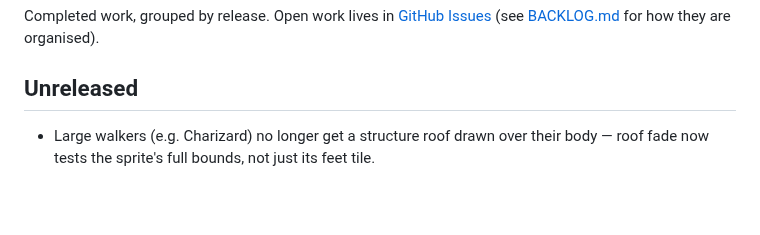
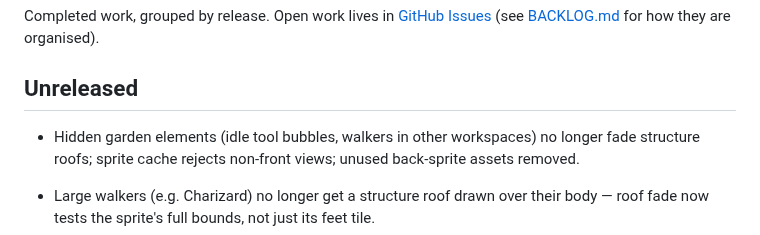
Before and after one commit to mavericksxx/pokemon-harness, a Markdown page: CHANGELOG.md, the part around the change. Rendered like a GitHub page; blank space fills up the shorter version.

Commit message:
Changelog: sprite follow-ups
Claude-Session: https://claude.ai/code/session_01SjeQbbXEkfmwCKPnAUDxKc

```diff
--- a/CHANGELOG.md
+++ b/CHANGELOG.md
@@ -3,6 +3,8 @@
 Completed work, grouped by release. Open work lives in [GitHub Issues](https://github.com/mavericksxx/pokemon-harness/issues) (see [BACKLOG.md](BACKLOG.md) for how they are organised).
 
 ## Unreleased
+
+- Hidden garden elements (idle tool bubbles, walkers in other workspaces) no longer fade structure roofs; sprite cache rejects non-front views; unused back-sprite assets removed.
 
 - Large walkers (e.g. Charizard) no longer get a structure roof drawn over their body — roof fade now tests the sprite's full bounds, not just its feet tile.
 - Pokémon only ever show their front: back-view sprites removed from walkers and battles (challengers use a mirrored front sheet), and back sheets are no longer fetched.
```
